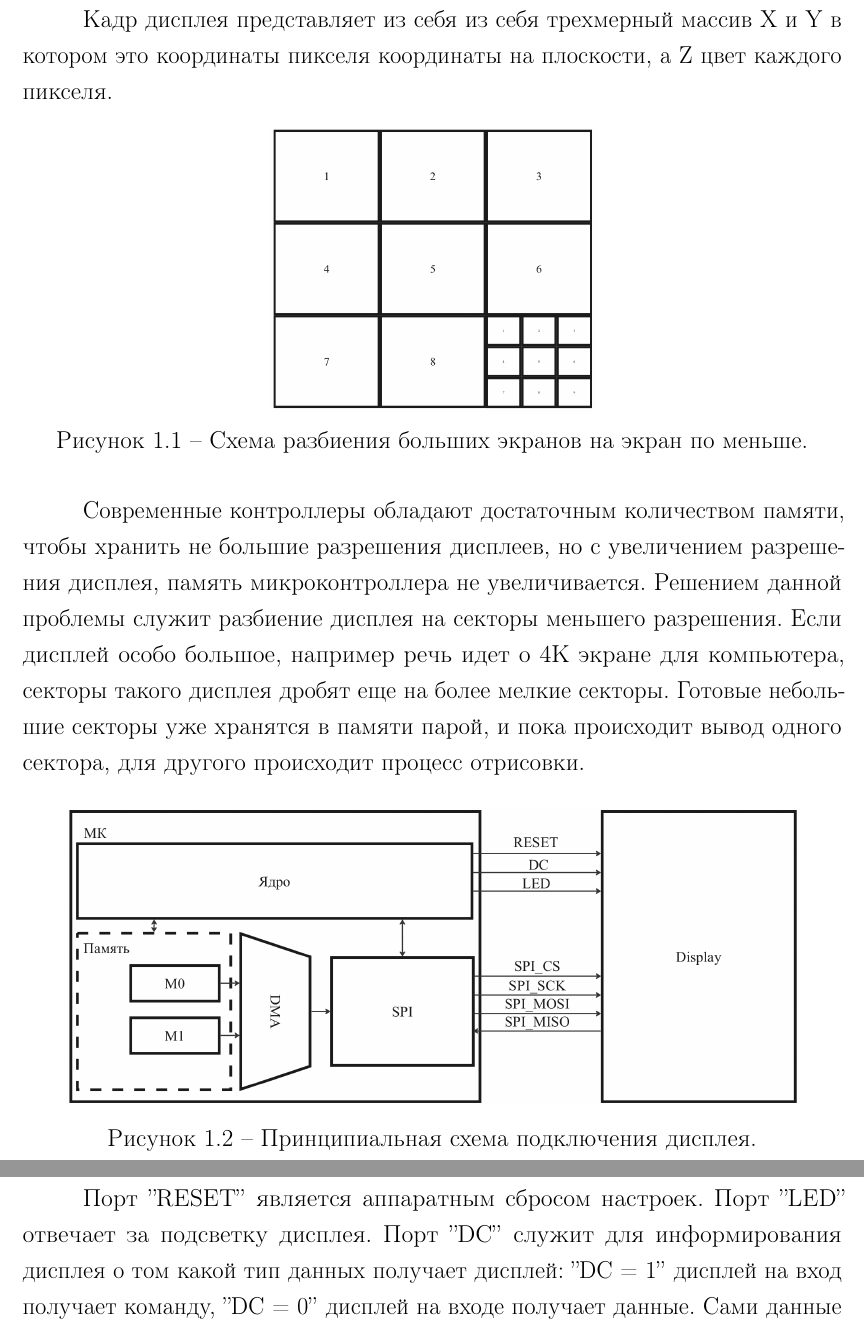
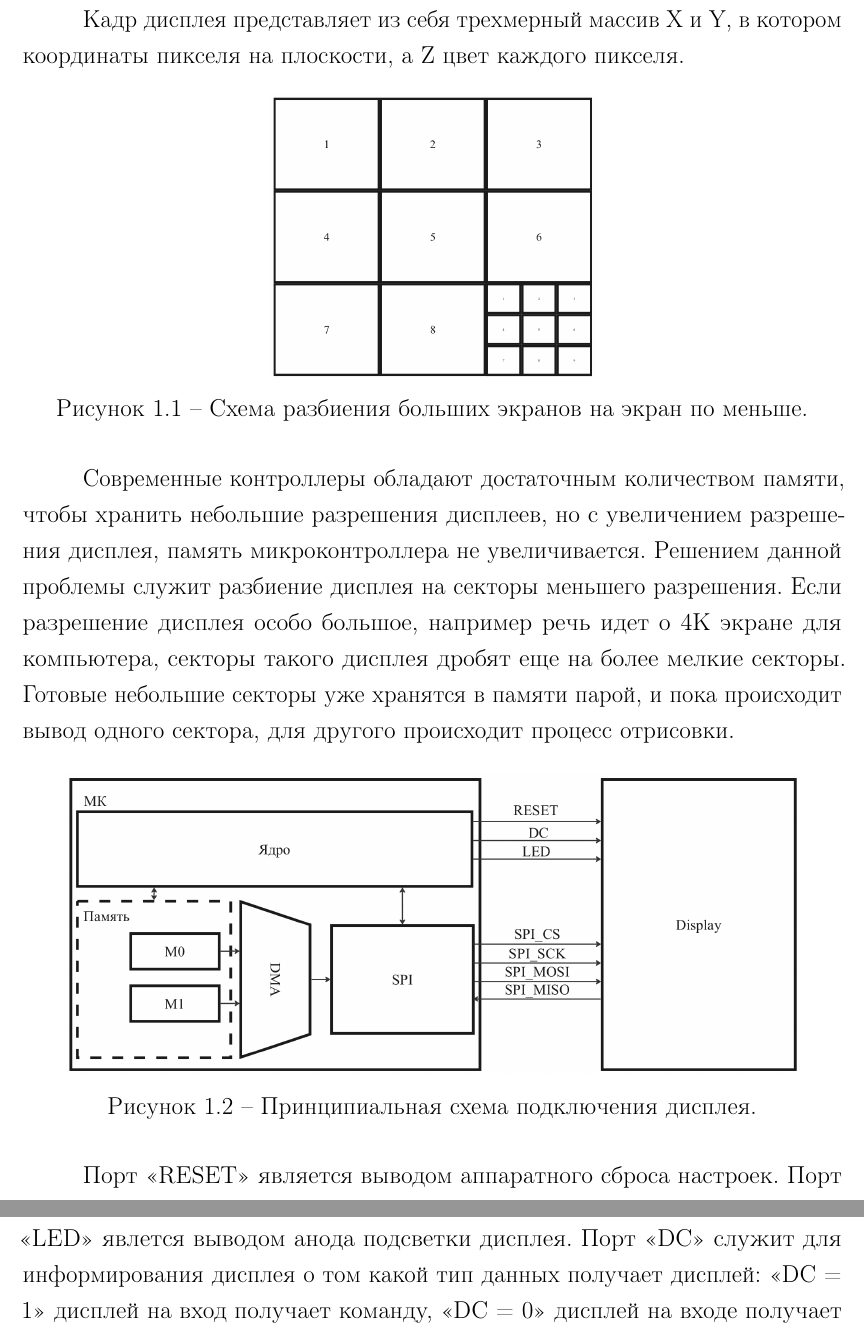
Before and after one commit to khosta77/Circuit_design_solutions_of_RES, a LaTeX document (course_work/coursework.tex, which reads course_work/chapters/04-analysis.tex): two parts of pages 4 and 5 of 12, joined at a grey line, cut so that both start at the same text. Compiled offline with pdfLaTeX.

Commit message:
Лексические ошибки, новое название главы

```diff
--- a/course_work/chapters/04-analysis.tex
+++ b/course_work/chapters/04-analysis.tex
@@ -1,16 +1,16 @@
-\chapter{Обзор существующих решений}
+\chapter{Принцип работы дисплеев}
 
-	Кадр дисплея представляет из себя из себя трехмерный массив X и Y в котором это координаты пикселя координаты на плоскости, а Z цвет каждого пикселя.
+	Кадр дисплея представляет из себя трехмерный массив X и Y, в котором координаты пикселя на плоскости, а Z цвет каждого пикселя.
 
 	\includeimage{04-big-display}{f}{H}{0.4\textwidth}
 	{Схема разбиения больших экранов на экран по меньше.} % Подпись рисунка
 
-	Современные контроллеры обладают достаточным количеством памяти, чтобы хранить не большие разрешения дисплеев, но с увеличением разрешения дисплея, память микроконтроллера не увеличивается. Решением данной проблемы служит разбиение дисплея на секторы меньшего разрешения. Если дисплей особо большое, например речь идет о 4К экране для компьютера, секторы такого дисплея дробят еще на более мелкие секторы. Готовые небольшие секторы уже хранятся в памяти парой, и пока происходит вывод одного сектора, для другого происходит процесс отрисовки.
+	Современные контроллеры обладают достаточным количеством памяти, чтобы хранить небольшие разрешения дисплеев, но с увеличением разрешения дисплея, память микроконтроллера не увеличивается. Решением данной проблемы служит разбиение дисплея на секторы меньшего разрешения. Если разрешение дисплея особо большое, например речь идет о 4К экране для компьютера, секторы такого дисплея дробят еще на более мелкие секторы. Готовые небольшие секторы уже хранятся в памяти парой, и пока происходит вывод одного сектора, для другого происходит процесс отрисовки.
 
 	\includeimage{04-alg-obj}{f}{H}{0.9\textwidth}
 	{Принципиальная схема подключения дисплея.} % Подпись рисунка
 
-	Порт ''RESET'' является аппаратным сбросом настроек. Порт ''LED'' отвечает за подсветку дисплея. Порт ''DC'' служит для информирования дисплея о том какой тип данных получает дисплей: ''DC = 1'' дисплей на вход получает команду, ''DC = 0'' дисплей на входе получает данные. Сами данные дисплей получает по последовательному периферийному интерфейсу.
+	Порт "<RESET"> является выводом аппаратного сброса настроек. Порт "<LED"> явлется выводом анода подсветки дисплея. Порт "<DC"> служит для информирования дисплея о том какой тип данных получает дисплей: "<DC = 1"> дисплей на вход получает команду, "<DC = 0"> дисплей на входе получает данные. Сами данные дисплей получает по последовательному периферийному интерфейсу.
 
 	Обновление кадра сектора осуществляется путем разделения внутренний памяти на две ячейки, по ячейки на сектор. Ядром напрямую через последовательный интерфейс передаем координаты выводимого сектора. После начинается DMA передача данных сектора. Пока идет передача сектора, другой сектор готовится к передаче. Данные процессы должны быть синхронизированы, чтобы пока готовился один кадр, выводился другой. Соответвсенно после выводятся та область памяти, которая готовилась к передаче, а так которая уже вывелась меняться с ней местами.
 
```
